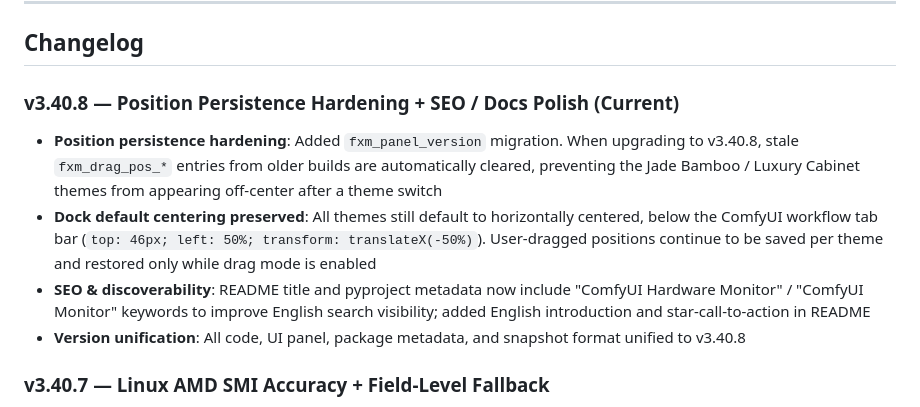
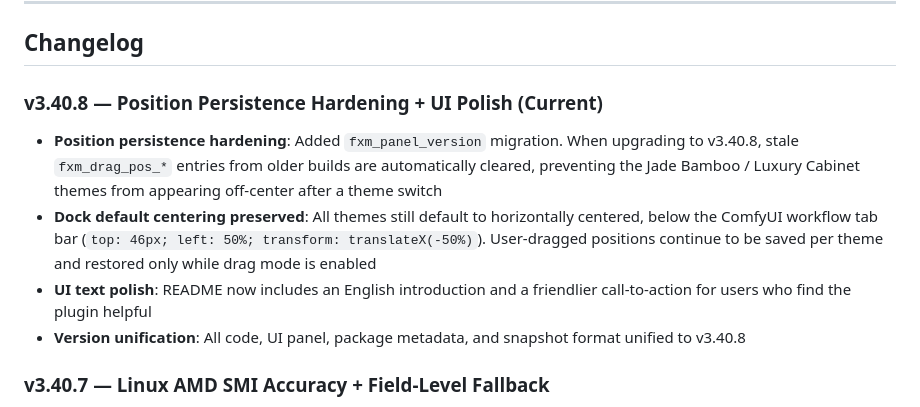
Before and after one commit to feixue-ai/ComfyUI-Feixue-UniversalMonitor, a Markdown page: README.md, the part around the change. GitHub-like rendering.

Commit message:
docs: adjust v3.40.8 changelog wording

```diff
--- a/README.md
+++ b/README.md
@@ -160,11 +160,11 @@ All collection operations have timeout protection (≤8s). On exceptions, the sy
 
 ## Changelog
 
-### v3.40.8 — Position Persistence Hardening + SEO / Docs Polish (Current)
+### v3.40.8 — Position Persistence Hardening + UI Polish (Current)
 
 - **Position persistence hardening**: Added `fxm_panel_version` migration. When upgrading to v3.40.8, stale `fxm_drag_pos_*` entries from older builds are automatically cleared, preventing the Jade Bamboo / Luxury Cabinet themes from appearing off-center after a theme switch
 - **Dock default centering preserved**: All themes still default to horizontally centered, below the ComfyUI workflow tab bar (`top: 46px; left: 50%; transform: translateX(-50%)`). User-dragged positions continue to be saved per theme and restored only while drag mode is enabled
-- **SEO & discoverability**: README title and pyproject metadata now include "ComfyUI Hardware Monitor" / "ComfyUI Monitor" keywords to improve English search visibility; added English introduction and star-call-to-action in README
+- **UI text polish**: README now includes an English introduction and a friendlier call-to-action for users who find the plugin helpful
 - **Version unification**: All code, UI panel, package metadata, and snapshot format unified to v3.40.8
 
 ### v3.40.7 — Linux AMD SMI Accuracy + Field-Level Fallback
```
